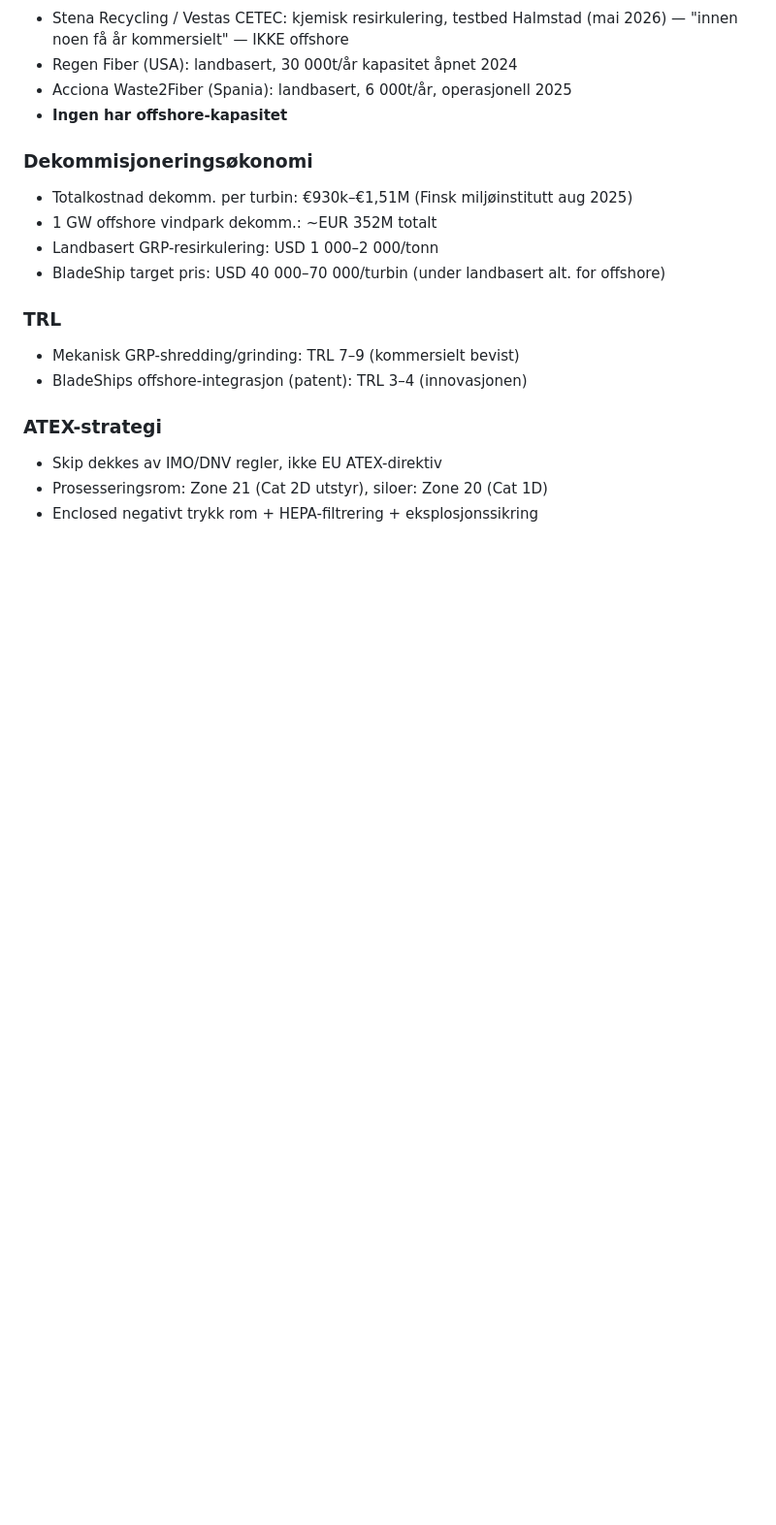
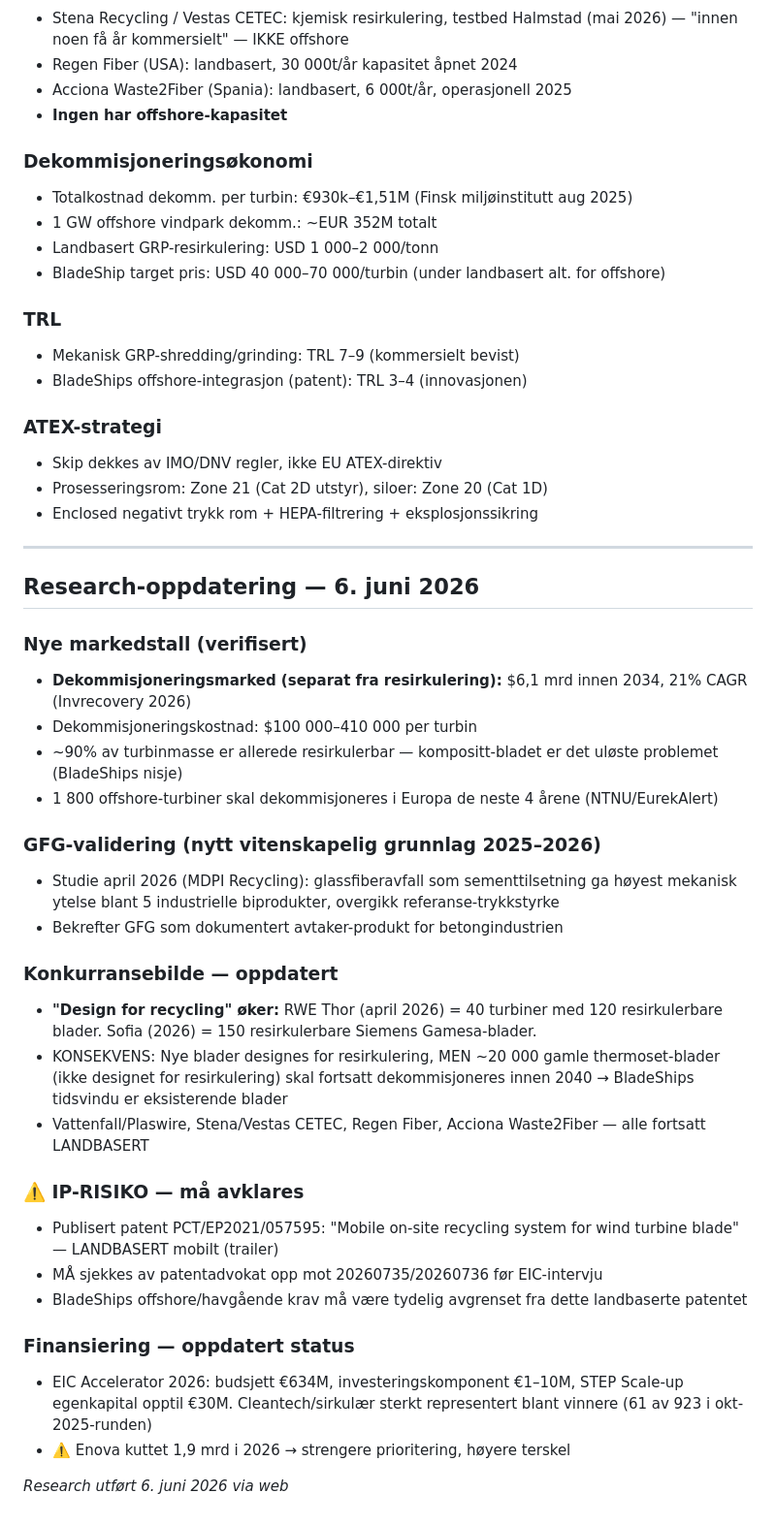
Before and after one commit to atongroup/aton-backup, a Markdown page: 01_BladeShip_AS/00_Admin/SLAGPLAN.md, the part around the change. Shown at 97% size. Rendered like a GitHub page; blank space fills up the shorter version.

Commit message:
BladeShip research 6. juni — markedsdata, IP-notat, EIC-argumenter

```diff
--- a/01_BladeShip_AS/00_Admin/SLAGPLAN.md
+++ b/01_BladeShip_AS/00_Admin/SLAGPLAN.md
@@ -177,3 +177,34 @@
 - Skip dekkes av IMO/DNV regler, ikke EU ATEX-direktiv
 - Prosesseringsrom: Zone 21 (Cat 2D utstyr), siloer: Zone 20 (Cat 1D)
 - Enclosed negativt trykk rom + HEPA-filtrering + eksplosjonssikring
+
+
+---
+
+## Research-oppdatering — 6. juni 2026
+
+### Nye markedstall (verifisert)
+- **Dekommisjoneringsmarked (separat fra resirkulering):** $6,1 mrd innen 2034, 21% CAGR (Invrecovery 2026)
+- Dekommisjoneringskostnad: $100 000–410 000 per turbin
+- ~90% av turbinmasse er allerede resirkulerbar — kompositt-bladet er det uløste problemet (BladeShips nisje)
+- 1 800 offshore-turbiner skal dekommisjoneres i Europa de neste 4 årene (NTNU/EurekAlert)
+
+### GFG-validering (nytt vitenskapelig grunnlag 2025–2026)
+- Studie april 2026 (MDPI Recycling): glassfiberavfall som sementtilsetning ga høyest mekanisk ytelse blant 5 industrielle biprodukter, overgikk referanse-trykkstyrke
+- Bekrefter GFG som dokumentert avtaker-produkt for betongindustrien
+
+### Konkurransebilde — oppdatert
+- **"Design for recycling" øker:** RWE Thor (april 2026) = 40 turbiner med 120 resirkulerbare blader. Sofia (2026) = 150 resirkulerbare Siemens Gamesa-blader.
+- KONSEKVENS: Nye blader designes for resirkulering, MEN ~20 000 gamle thermoset-blader (ikke designet for resirkulering) skal fortsatt dekommisjoneres innen 2040 → BladeShips tidsvindu er eksisterende blader
+- Vattenfall/Plaswire, Stena/Vestas CETEC, Regen Fiber, Acciona Waste2Fiber — alle fortsatt LANDBASERT
+
+### ⚠️ IP-RISIKO — må avklares
+- Publisert patent PCT/EP2021/057595: "Mobile on-site recycling system for wind turbine blade" — LANDBASERT mobilt (trailer)
+- MÅ sjekkes av patentadvokat opp mot 20260735/20260736 før EIC-intervju
+- BladeShips offshore/havgående krav må være tydelig avgrenset fra dette landbaserte patentet
+
+### Finansiering — oppdatert status
+- EIC Accelerator 2026: budsjett €634M, investeringskomponent €1–10M, STEP Scale-up egenkapital opptil €30M. Cleantech/sirkulær sterkt representert blant vinnere (61 av 923 i okt-2025-runden)
+- ⚠️ Enova kuttet 1,9 mrd i 2026 → strengere prioritering, høyere terskel
+
+*Research utført 6. juni 2026 via web*
```
